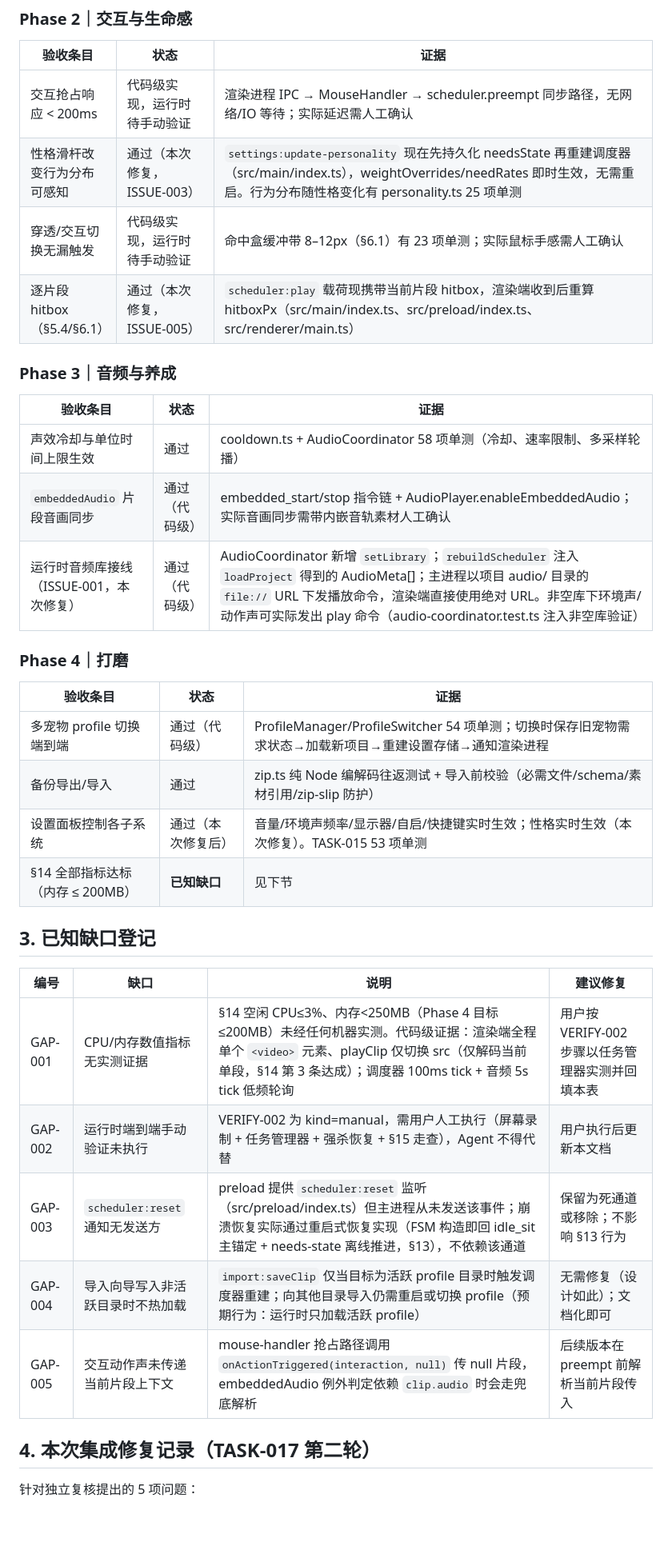
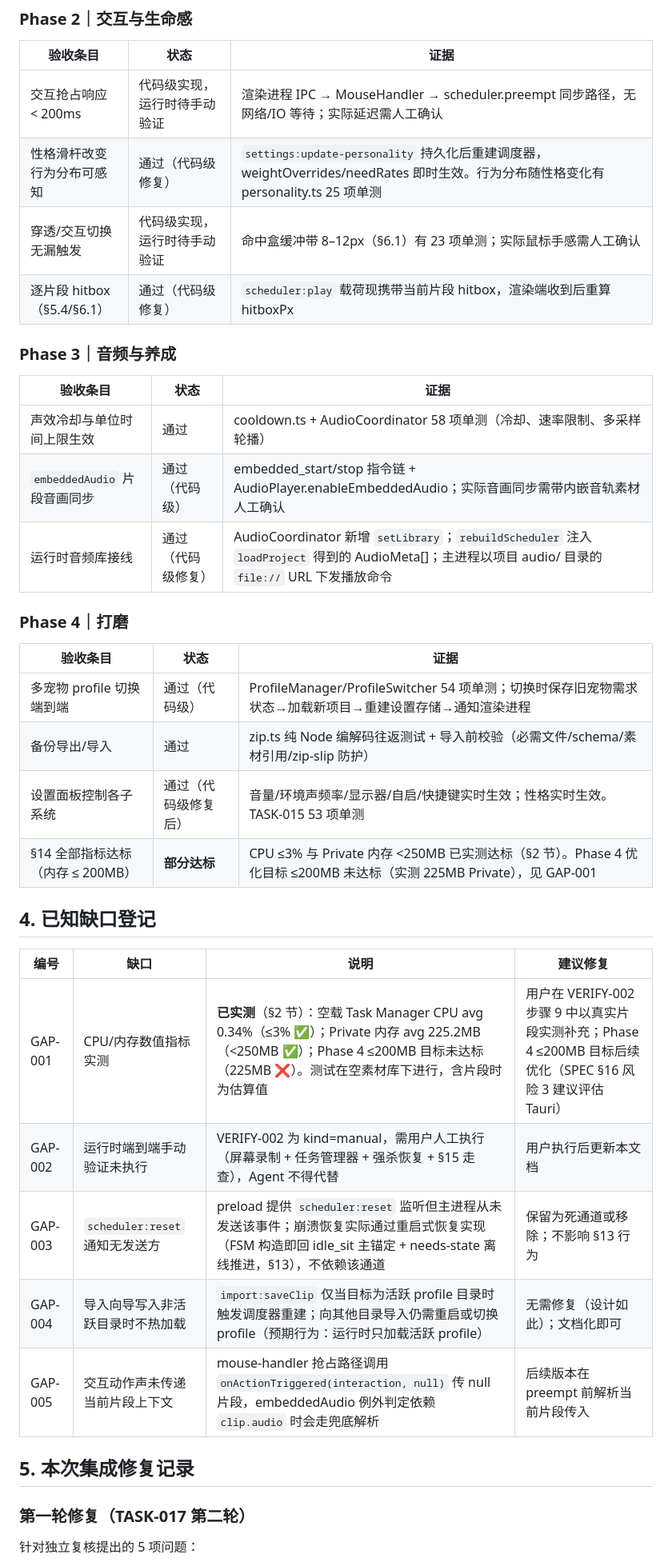
Before and after one commit to Emperorywh/PetAliveTools, a Markdown page: docs/VERIFICATION.md, the part around one of its changes. Shown at 80% size. Drawn GitHub-style; blank space fills up the shorter version.

```diff
--- a/docs/VERIFICATION.md
+++ b/docs/VERIFICATION.md
@@ -40,9 +70,9 @@
 | 验收条目 | 状态 | 证据 |
 |---|---|---|
 | 交互抢占响应 < 200ms | 代码级实现，运行时待手动验证 | 渲染进程 IPC → MouseHandler → scheduler.preempt 同步路径，无网络/IO 等待；实际延迟需人工确认 |
-| 性格滑杆改变行为分布可感知 | 通过（本次修复，ISSUE-003） | `settings:update-personality` 现在先持久化 needsState 再重建调度器（src/main/index.ts），weightOverrides/needRates 即时生效，无需重启。行为分布随性格变化有 personality.ts 25 项单测 |
+| 性格滑杆改变行为分布可感知 | 通过（代码级修复） | `settings:update-personality` 持久化后重建调度器，weightOverrides/needRates 即时生效。行为分布随性格变化有 personality.ts 25 项单测 |
 | 穿透/交互切换无漏触发 | 代码级实现，运行时待手动验证 | 命中盒缓冲带 8–12px（§6.1）有 23 项单测；实际鼠标手感需人工确认 |
-| 逐片段 hitbox（§5.4/§6.1） | 通过（本次修复，ISSUE-005） | `scheduler:play` 载荷现携带当前片段 hitbox，渲染端收到后重算 hitboxPx（src/main/index.ts、src/preload/index.ts、src/renderer/main.ts） |
+| 逐片段 hitbox（§5.4/§6.1） | 通过（代码级修复） | `scheduler:play` 载荷现携带当前片段 hitbox，渲染端收到后重算 hitboxPx |
 
 ### Phase 3｜音频与养成
 
@@ -50,7 +80,7 @@
 |---|---|---|
 | 声效冷却与单位时间上限生效 | 通过 | cooldown.ts + AudioCoordinator 58 项单测（冷却、速率限制、多采样轮播） |
 | `embeddedAudio` 片段音画同步 | 通过（代码级） | embedded_start/stop 指令链 + AudioPlayer.enableEmbeddedAudio；实际音画同步需带内嵌音轨素材人工确认 |
-| 运行时音频库接线（ISSUE-001，本次修复） | 通过（代码级） | AudioCoordinator 新增 `setLibrary`；`rebuildScheduler` 注入 `loadProject` 得到的 AudioMeta[]；主进程以项目 audio/ 目录的 `file://` URL 下发播放命令，渲染端直接使用绝对 URL。非空库下环境声/动作声可实际发出 play 命令（audio-coordinator.test.ts 注入非空库验证） |
+| 运行时音频库接线 | 通过（代码级修复） | AudioCoordinator 新增 `setLibrary`；`rebuildScheduler` 注入 `loadProject` 得到的 AudioMeta[]；主进程以项目 audio/ 目录的 `file://` URL 下发播放命令 |
 
 ### Phase 4｜打磨
 
@@ -58,20 +88,22 @@
 |---|---|---|
 | 多宠物 profile 切换端到端 | 通过（代码级） | ProfileManager/ProfileSwitcher 54 项单测；切换时保存旧宠物需求状态→加载新项目→重建设置存储→通知渲染进程 |
 | 备份导出/导入 | 通过 | zip.ts 纯 Node 编解码往返测试 + 导入前校验（必需文件/schema/素材引用/zip-slip 防护） |
-| 设置面板控制各子系统 | 通过（本次修复后） | 音量/环境声频率/显示器/自启/快捷键实时生效；性格实时生效（本次修复）。TASK-015 53 项单测 |
-| §14 全部指标达标（内存 ≤ 200MB） | **已知缺口** | 见下节 |
+| 设置面板控制各子系统 | 通过（代码级修复后） | 音量/环境声频率/显示器/自启/快捷键实时生效；性格实时生效。TASK-015 53 项单测 |
+| §14 全部指标达标（内存 ≤ 200MB） | **部分达标** | CPU ≤3% 与 Private 内存 <250MB 已实测达标（§2 节）。Phase 4 优化目标 ≤200MB 未达标（实测 225MB Private），见 GAP-001 |
 
-## 3. 已知缺口登记
+## 4. 已知缺口登记
 
 | 编号 | 缺口 | 说明 | 建议修复 |
 |---|---|---|---|
-| GAP-001 | CPU/内存数值指标无实测证据 | §14 空闲 CPU≤3%、内存<250MB（Phase 4 目标≤200MB）未经任何机器实测。代码级证据：渲染端全程单个 `<video>` 元素、playClip 仅切换 src（仅解码当前单段，§14 第 3 条达成）；调度器 100ms tick + 音频 5s tick 低频轮询 | 用户按 VERIFY-002 步骤以任务管理器实测并回填本表 |
+| GAP-001 | CPU/内存数值指标实测 | **已实测**（§2 节）：空载 Task Manager CPU avg 0.34%（≤3% ✅）；Private 内存 avg 225.2MB（<250MB ✅）；Phase 4 ≤200MB 目标未达标（225MB ❌）。测试在空素材库下进行，含片段时为估算值 | 用户在 VERIFY-002 步骤 9 中以真实片段实测补充；Phase 4 ≤200MB 目标后续优化（SPEC §16 风险 3 建议评估 Tauri） |
 | GAP-002 | 运行时端到端手动验证未执行 | VERIFY-002 为 kind=manual，需用户人工执行（屏幕录制 + 任务管理器 + 强杀恢复 + §15 走查），Agent 不得代替 | 用户执行后更新本文档 |
-| GAP-003 | `scheduler:reset` 通知无发送方 | preload 提供 `scheduler:reset` 监听（src/preload/index.ts）但主进程从未发送该事件；崩溃恢复实际通过重启式恢复实现（FSM 构造即回 idle_sit 主锚定 + needs-state 离线推进，§13），不依赖该通道 | 保留为死通道或移除；不影响 §13 行为 |
+| GAP-003 | `scheduler:reset` 通知无发送方 | preload 提供 `scheduler:reset` 监听但主进程从未发送该事件；崩溃恢复实际通过重启式恢复实现（FSM 构造即回 idle_sit 主锚定 + needs-state 离线推进，§13），不依赖该通道 | 保留为死通道或移除；不影响 §13 行为 |
 | GAP-004 | 导入向导写入非活跃目录时不热加载 | `import:saveClip` 仅当目标为活跃 profile 目录时触发调度器重建；向其他目录导入仍需重启或切换 profile（预期行为：运行时只加载活跃 profile） | 无需修复（设计如此）；文档化即可 |
 | GAP-005 | 交互动作声未传递当前片段上下文 | mouse-handler 抢占路径调用 `onActionTriggered(interaction, null)` 传 null 片段，embeddedAudio 例外判定依赖 `clip.audio` 时会走兜底解析 | 后续版本在 preempt 前解析当前片段传入 |
 
-## 4. 本次集成修复记录（TASK-017 第二轮）
+## 5. 本次集成修复记录
+
+### 第一轮修复（TASK-017 第二轮）
 
 针对独立复核提出的 5 项问题：
 
```
Also changed, not shown: other parts of docs/VERIFICATION.md (+41 -5 lines).
